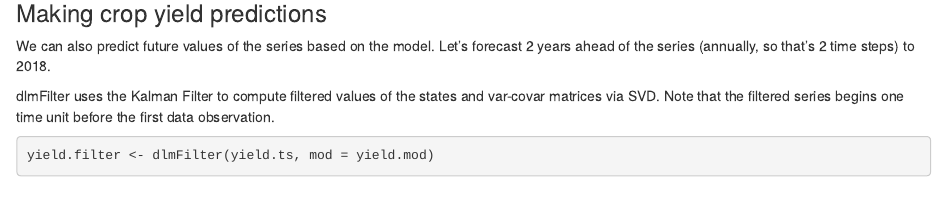
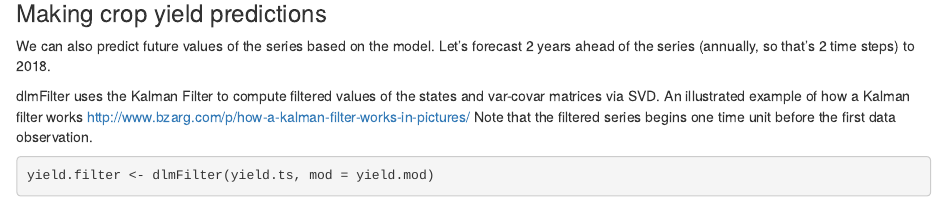
Before and after one commit to thejholloway/earth-observation-workshop, an R Markdown document (Workshop 4 2018.Rmd): the page in a window 1100 px wide, from 6680 px down. Rendered offline with R 4.5, knitr and Pandoc, with nearby package versions; some code elsewhere in the file could not run offline.

Commit message:
Update workshop 4

````diff
--- a/Workshop 4 2018.Rmd
+++ b/Workshop 4 2018.Rmd
@@ -201,6 +201,7 @@ We can also predict future values of the series based on the model.
 Let's forecast 2 years ahead of the series (annually, so that's 2 time steps) to 2018.
 
 dlmFilter uses the Kalman Filter to compute filtered values of the states and var-covar matrices via SVD.
+An illustrated example of how a Kalman filter works http://www.bzarg.com/p/how-a-kalman-filter-works-in-pictures/
 Note that the filtered series begins one time unit before the first data observation.
 
 ```{r }
````
Also changed, not shown: Workshop_4_2018.html.
